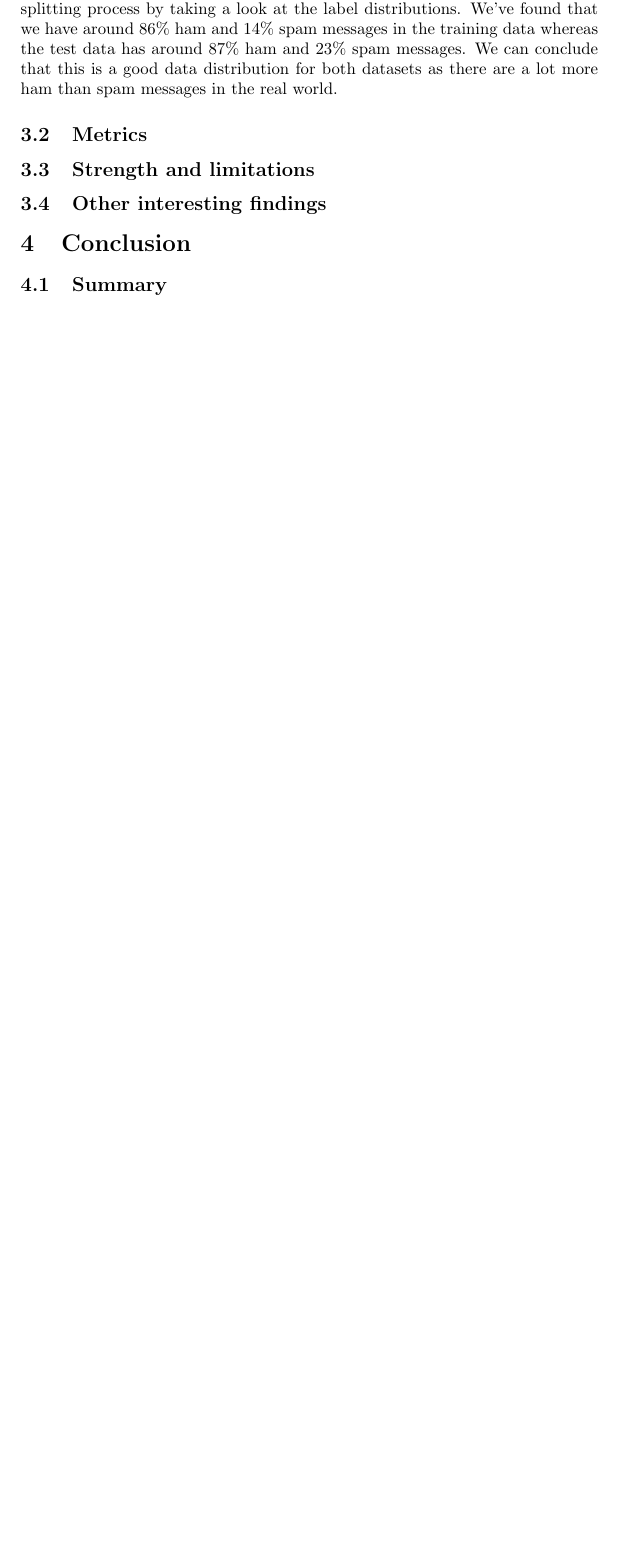
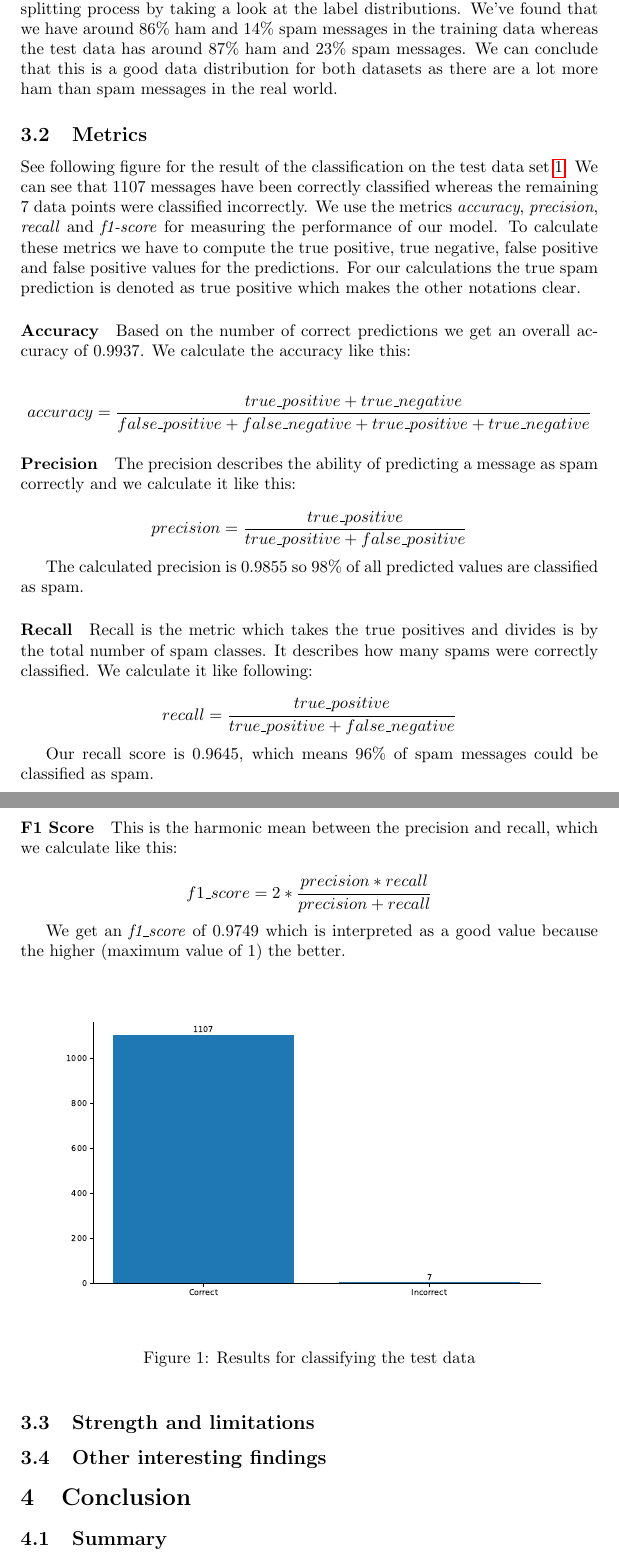
Before and after one commit to Ehab42/Naive-Bayes-Email-Spam-Filter, a LaTeX document (report/main.tex, which reads report/matthias.tex): part of page 2 of 2 before the commit and two parts of pages 2 and 3 of 3 after it, the two joined at a grey line, cut so that both start at the same text, the shorter picture padded with empty space. Compiled offline with pdfLaTeX.

Commit message:
finish metric section

```diff
--- a/report/matthias.tex
+++ b/report/matthias.tex
@@ -5,6 +5,40 @@ This section covers the results our model achieved and a description of our used
 We use a dataset consisting of 5572 ham and spam SMS messages which are not chronologically sorted \cite{dataset}. We first randomize the whole dataset and then split it to 80\% train and 20\% test data, respectively, which results in 4458 entries for training data and 1114 for test data. After that we validate the splitting process by taking a look at the label distributions. We've found that we have around 86\% ham and 14\% spam messages in the training data whereas the test data has around 87\% ham and 23\% spam messages. We can conclude that this is a good data distribution for both datasets as there are a lot more ham than spam messages in the real world.
 
 \subsection{Metrics}
+See following figure for the result of the classification on the test data set \ref{test-data-result}. We can see that 1107 messages have been correctly classified whereas the remaining 7 data points were classified incorrectly. We use the metrics \textit{accuracy}, \textit{precision}, \textit{recall} and \textit{f1-score} for measuring the performance of our model. To calculate these metrics we have to compute the true positive, true negative, false positive and false positive values for the predictions. For our calculations the true spam prediction is denoted as true positive which makes the other notations clear.
+
+\paragraph{Accuracy}
+Based on the number of correct predictions we get an overall accuracy of $0.9937$. We calculate the accuracy like this:
+
+$$accuracy = \frac{true\_positive + true\_negative}{false\_positive + false\_negative + true\_positive + true\_negative}$$
+
+\paragraph{Precision}
+The precision describes the ability of predicting a message as spam correctly and we calculate it like this:
+
+$$precision = \frac{true\_positive}{true\_positive + false\_positive}$$
+
+The calculated precision is $0.9855$ so 98\% of all predicted values are classified as spam.
+
+\paragraph{Recall}
+Recall is the metric which takes the true positives and divides is by the total number of spam classes. It describes how many spams were correctly classified. We calculate it like following:
+
+$$recall = \frac{true\_positive}{true\_positive + false\_negative}$$
+
+Our recall score is $0.9645$, which means 96\% of spam messages could be classified as spam.
+
+\paragraph{F1 Score}
+This is the harmonic mean between the precision and recall, which we calculate like this:
+
+$$f1\_score = 2 *  \frac{precision * recall}{precision + recall}$$
+
+We get an \textit{f1\_score} of $0.9749$ which is interpreted as a good value because the higher (maximum value of 1) the better.
+
+\begin{figure}[htbp]
+  \centering
+  \includegraphics[width=\textwidth]{images/bar_plot.pdf}
+  \caption{Results for classifying the test data}
+  \label{test-data-result}
+\end{figure}
 
 \subsection{Strength and limitations}
 
```
Also changed, not shown: report/karim.tex (+2 -0 lines), report/images/bar_plot.pdf (added), report/main.pdf, 4 other files.
